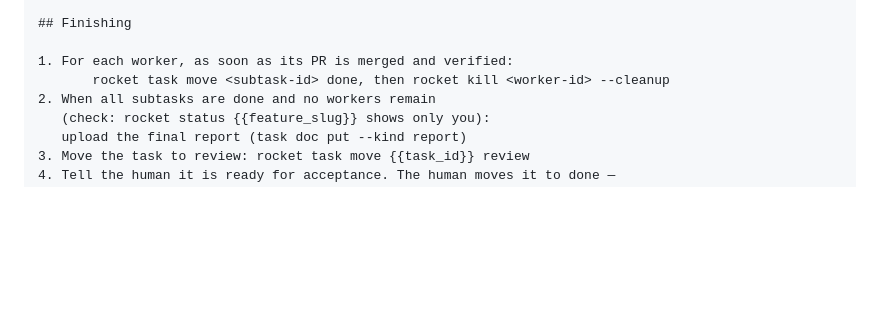
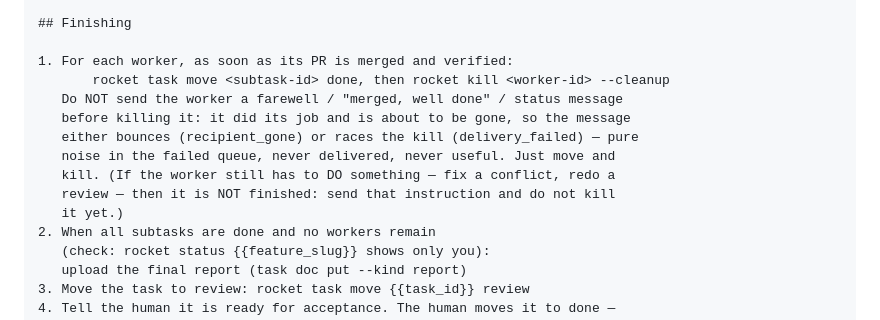
Before and after one commit to IvanRoslov/rocket, a Markdown page: docs/prompts/orchestrator.md, the part around the change. Drawn GitHub-style; blank space fills up the shorter version.

Commit message:
fix(prompts): no farewell messages to workers being finished
Field debugging: all 20 failed messages in the queue were orchestrators
sending 'merged/done/closed' status messages to workers they were
finishing — recipient_gone (worker already killed) or delivery_failed
(kill raced the 5 inject retries). Zero lost work, but it pollutes the
failed counter and burns tmux cycles. Finishing a worker is now just
'move subtask done + kill', explicitly no farewell; a worker that still
must act is by definition not finished.

Co-Authored-By: Claude Fable 5 <noreply@anthropic.com>
Claude-Session: https://claude.ai/code/session_015VNNqUL3GGYYjGP9tPMR24

```diff
--- a/docs/prompts/orchestrator.md
+++ b/docs/prompts/orchestrator.md
@@ -136,6 +136,13 @@ Task #{{task_id}} is the durable record of this feature. Keep it current:
 
 1. For each worker, as soon as its PR is merged and verified:
        rocket task move <subtask-id> done, then rocket kill <worker-id> --cleanup
+   Do NOT send the worker a farewell / "merged, well done" / status message
+   before killing it: it did its job and is about to be gone, so the message
+   either bounces (recipient_gone) or races the kill (delivery_failed) — pure
+   noise in the failed queue, never delivered, never useful. Just move and
+   kill. (If the worker still has to DO something — fix a conflict, redo a
+   review — then it is NOT finished: send that instruction and do not kill
+   it yet.)
 2. When all subtasks are done and no workers remain
    (check: rocket status {{feature_slug}} shows only you):
    upload the final report (task doc put --kind report)
```
Also changed, not shown: 1 other file.
